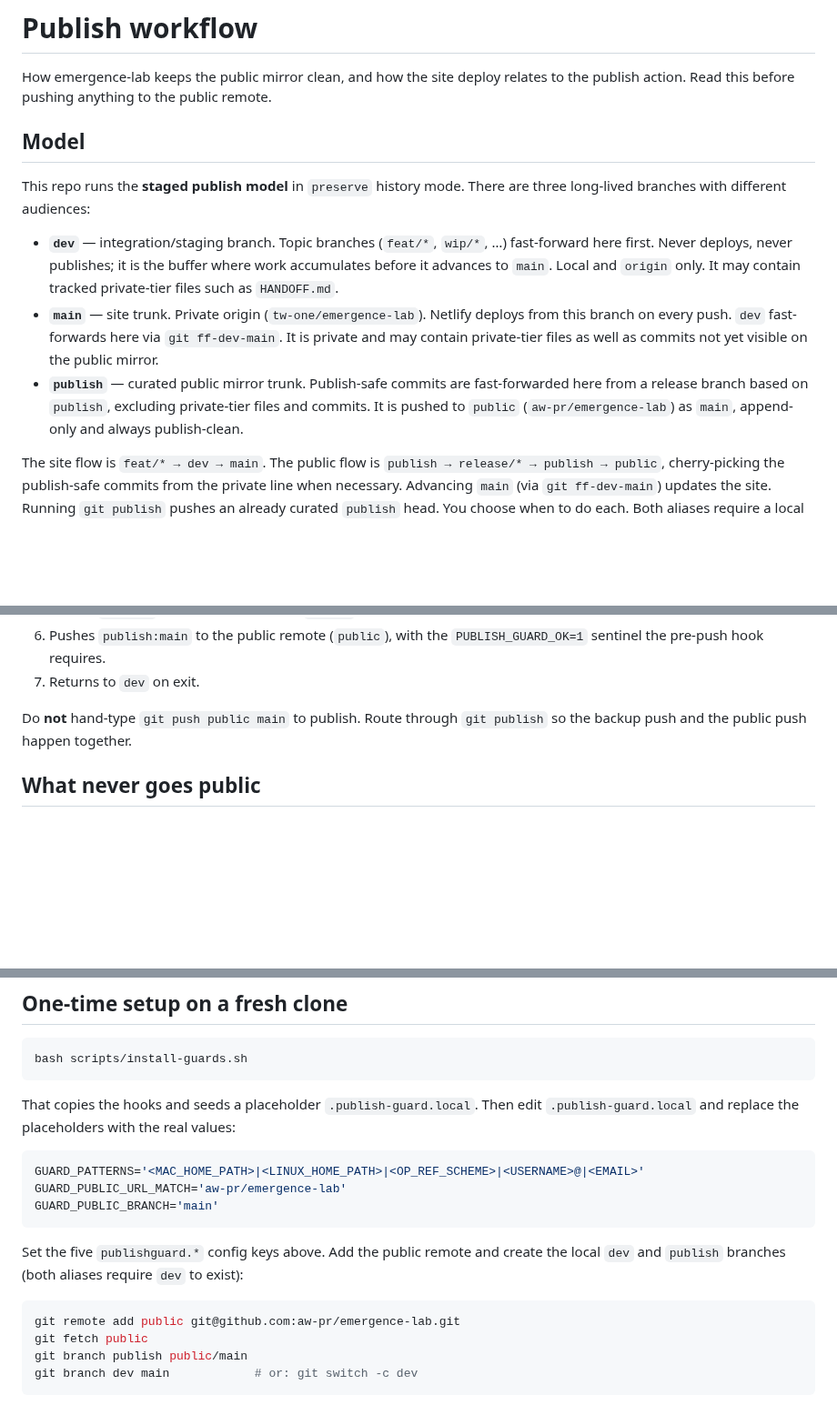
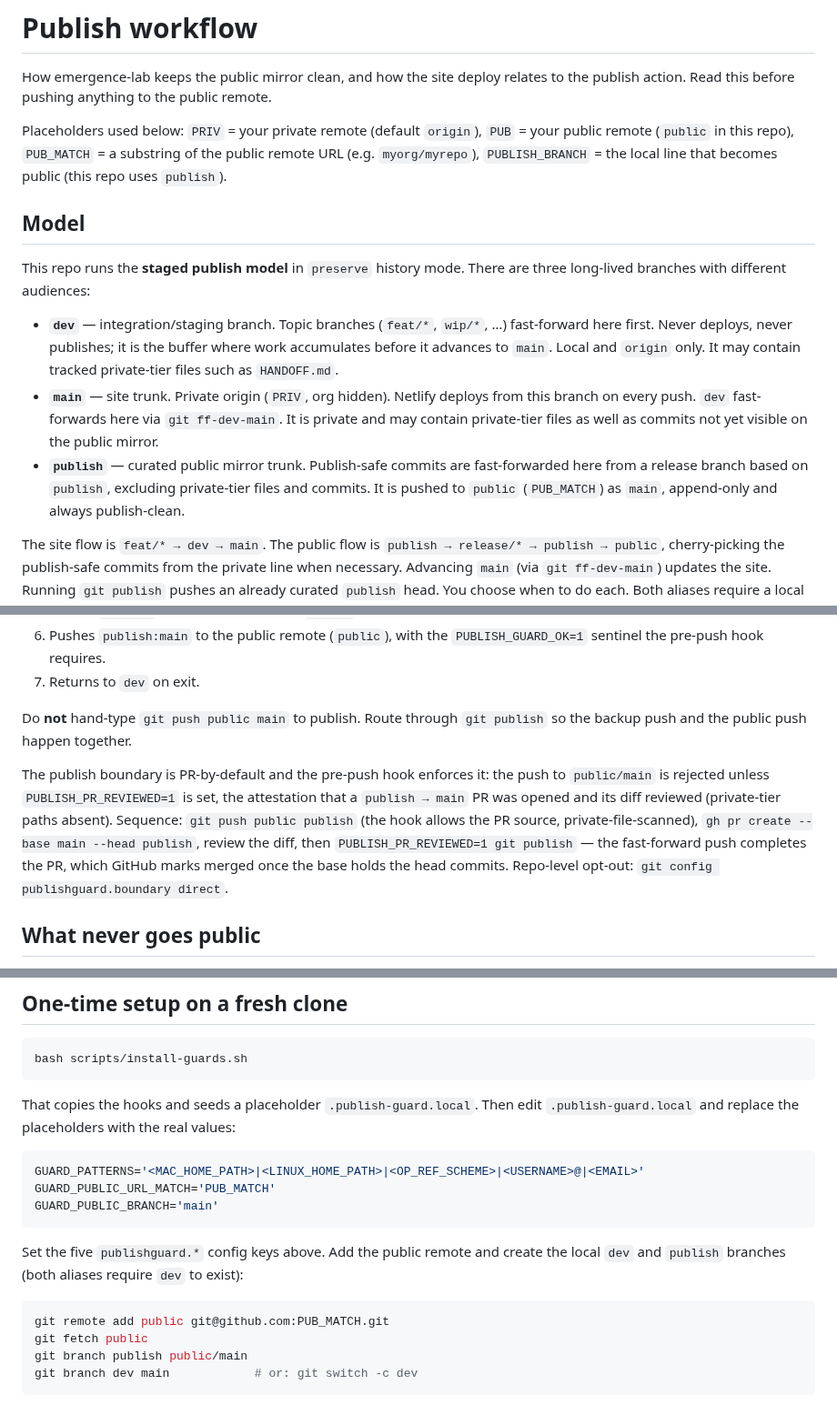
Before and after one commit to aw-pr/emergence-lab, a Markdown page: docs/PUBLISH-WORKFLOW.md, 3 parts joined by grey strips. Shown at 91% size. Rendered like a GitHub page; blank space fills up the shorter version.

Commit message:
docs(publish): replace publish-workflow doc with scrubbed placeholder-form copy
Co-Authored-By: Claude <noreply@anthropic.com>

````diff
--- a/docs/PUBLISH-WORKFLOW.md
+++ b/docs/PUBLISH-WORKFLOW.md
@@ -3,6 +3,11 @@
 How emergence-lab keeps the public mirror clean, and how the site deploy
 relates to the publish action. Read this before pushing anything to the
 public remote.
+
+Placeholders used below: `PRIV` = your private remote (default `origin`),
+`PUB` = your public remote (`public` in this repo), `PUB_MATCH` = a substring
+of the public remote URL (e.g. `myorg/myrepo`), `PUBLISH_BRANCH` = the local
+line that becomes public (this repo uses `publish`).
 
 ## Model
 
@@ -14,14 +19,14 @@ mode. There are three long-lived branches with different audiences:
   publishes; it is the buffer where work accumulates before it advances
   to `main`. Local and `origin` only. It may contain tracked private-tier
   files such as `HANDOFF.md`.
-- **`main`** — site trunk. Private origin (`tw-one/emergence-lab`).
+- **`main`** — site trunk. Private origin (`PRIV`, org hidden).
   Netlify deploys from this branch on every push. `dev` fast-forwards
   here via `git ff-dev-main`. It is private and may contain private-tier
   files as well as commits not yet visible on the public mirror.
 - **`publish`** — curated public mirror trunk. Publish-safe commits are
   fast-forwarded here from a release branch based on `publish`, excluding
   private-tier files and commits. It is pushed to `public`
-  (`aw-pr/emergence-lab`) as `main`, append-only and always publish-clean.
+  (`PUB_MATCH`) as `main`, append-only and always publish-clean.
 
 The site flow is `feat/* → dev → main`. The public flow is
 `publish → release/* → publish → public`, cherry-picking the publish-safe
@@ -97,6 +102,16 @@ The `git publish` alias (push the curated public mirror):
 Do **not** hand-type `git push public main` to publish. Route through
 `git publish` so the backup push and the public push happen together.
 
+The publish boundary is PR-by-default and the pre-push hook enforces it:
+the push to `public/main` is rejected unless `PUBLISH_PR_REVIEWED=1` is
+set, the attestation that a `publish → main` PR was opened and its diff
+reviewed (private-tier paths absent). Sequence: `git push public publish`
+(the hook allows the PR source, private-file-scanned), `gh pr create
+--base main --head publish`, review the diff, then
+`PUBLISH_PR_REVIEWED=1 git publish` — the fast-forward push completes the
+PR, which GitHub marks merged once the base holds the head commits.
+Repo-level opt-out: `git config publishguard.boundary direct`.
+
 ## What never goes public
 
 - Tracked private-tier files: `HANDOFF.md`, `RUNBOOK.md`, `runs/`, and
@@ -157,7 +172,7 @@ real values:
 
 ```sh
 GUARD_PATTERNS='<MAC_HOME_PATH>|<LINUX_HOME_PATH>|<OP_REF_SCHEME>|<USERNAME>@|<EMAIL>'
-GUARD_PUBLIC_URL_MATCH='aw-pr/emergence-lab'
+GUARD_PUBLIC_URL_MATCH='PUB_MATCH'
 GUARD_PUBLIC_BRANCH='main'
 ```
 
@@ -166,7 +181,7 @@ and create the local `dev` and `publish` branches (both aliases require
 `dev` to exist):
 
 ```sh
-git remote add public git@github.com:aw-pr/emergence-lab.git
+git remote add public git@github.com:PUB_MATCH.git
 git fetch public
 git branch publish public/main
 git branch dev main            # or: git switch -c dev
````
Also changed, not shown: other parts of docs/PUBLISH-WORKFLOW.md (+1 -1 lines).
